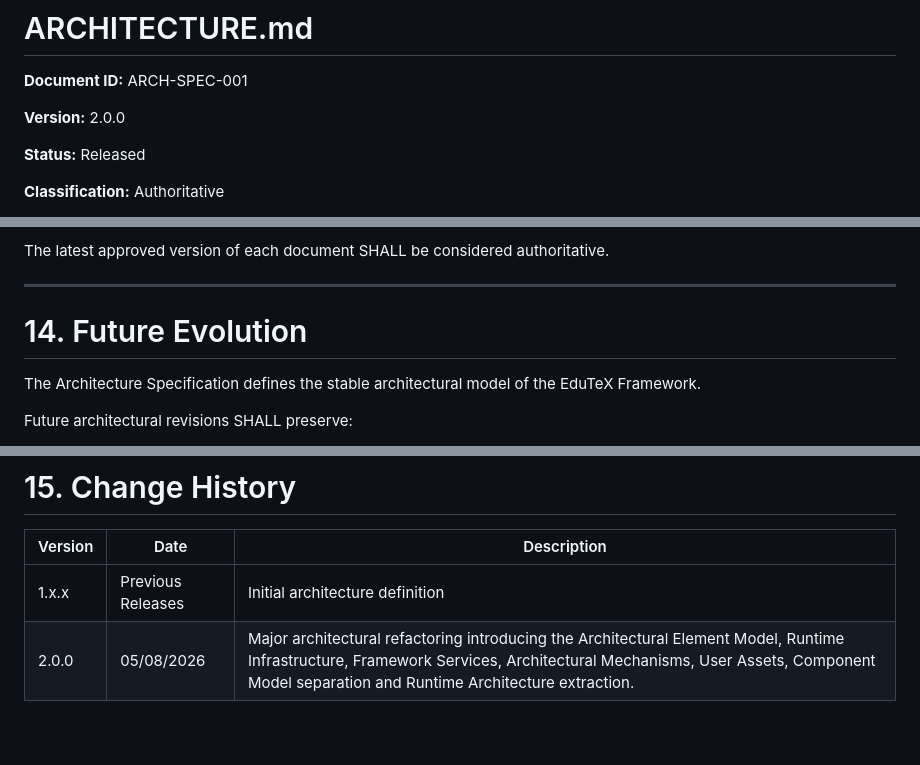
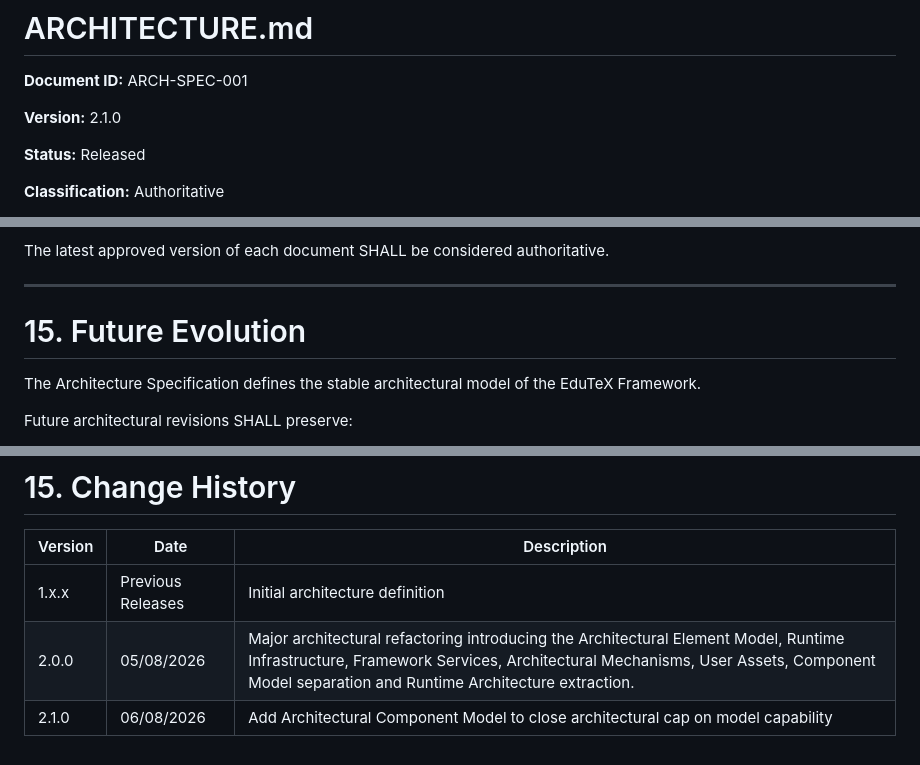
Before and after one commit to irashi88-hue/EduTeX, a Markdown page: docs/specifications/ARCHITECTURE.md, 3 parts joined by grey strips. Drawn GitHub-style.

Commit message:
Update ARCHITECTURE.md with new version and components
Updated version number to 2.1.0 and added Architectural Component Model section detailing framework components and their capabilities.

```diff
--- a/docs/specifications/ARCHITECTURE.md
+++ b/docs/specifications/ARCHITECTURE.md
@@ -15,7 +15,7 @@
 
 **Document ID:** ARCH-SPEC-001
 
-**Version:** 2.0.0
+**Version:** 2.1.0
 
 **Status:** Released
 
@@ -767,7 +845,7 @@ The latest approved version of each document SHALL be considered authoritative.
 
 ---
 
-# 14. Future Evolution
+# 15. Future Evolution
 
 The Architecture Specification defines the stable architectural model of the EduTeX Framework.
 
@@ -788,3 +866,4 @@ New architectural elements MAY be introduced provided they comply with the princ
 |----------|------|-------------|
 | 1.x.x | Previous Releases | Initial architecture definition |
 | 2.0.0 | 05/08/2026 | Major architectural refactoring introducing the Architectural Element Model, Runtime Infrastructure, Framework Services, Architectural Mechanisms, User Assets, Component Model separation and Runtime Architecture extraction. |
+| 2.1.0 | 06/08/2026 | Add Architectural Component Model to close architectural cap on model capability |
```
Also changed, not shown: other parts of docs/specifications/ARCHITECTURE.md (+79 -1 lines).
